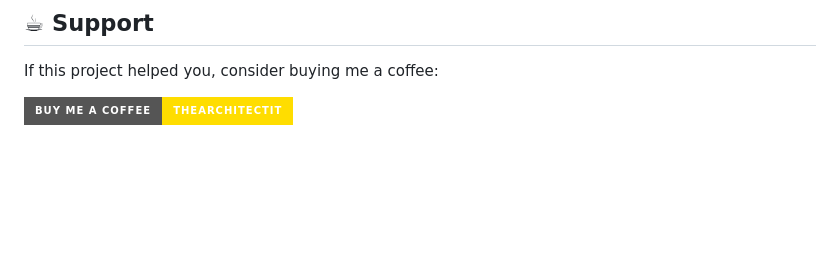
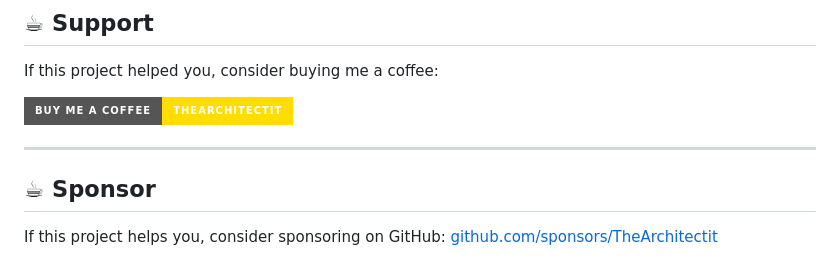
Before and after one commit to TheArchitectit/pi-ithacus-agent-framework, a Markdown page: README.md, the part around the change. Drawn GitHub-style; badges without logos; blank space fills up the shorter version.

Commit message:
Add GitHub Sponsors section to README

```diff
--- a/README.md
+++ b/README.md
@@ -68,3 +68,9 @@ BSD 3-Clause
 If this project helped you, consider buying me a coffee:
 
 [![Buy Me a Coffee](https://img.shields.io/badge/Buy%20Me%20a%20Coffee-TheArchitectit-FFDD00?style=for-the-badge&logo=buy-me-a-coffee&logoColor=black)](https://www.buymeacoffee.com/TheArchitectit)
+
+---
+
+## ☕ Sponsor
+
+If this project helps you, consider sponsoring on GitHub: [github.com/sponsors/TheArchitectit](https://github.com/sponsors/TheArchitectit)
```
